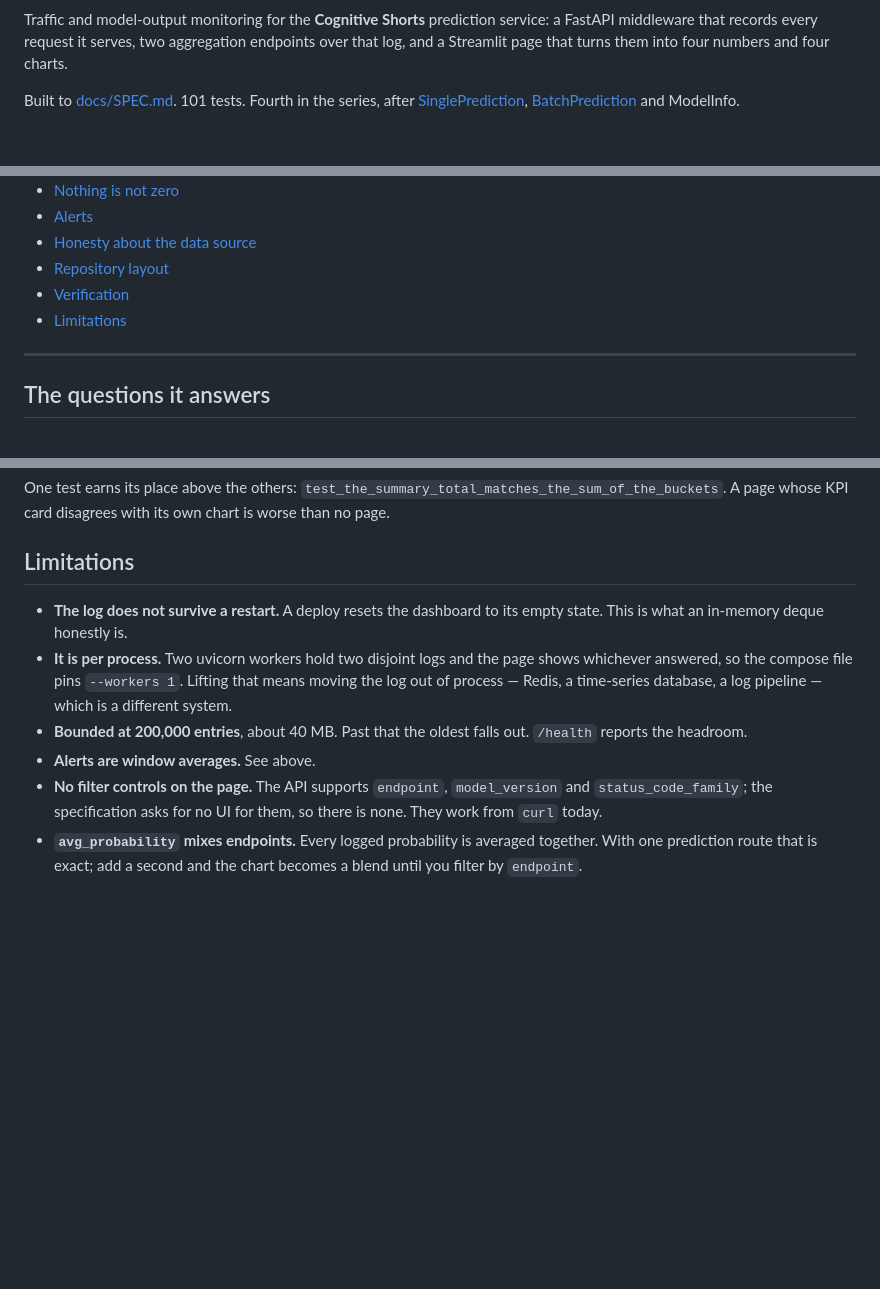
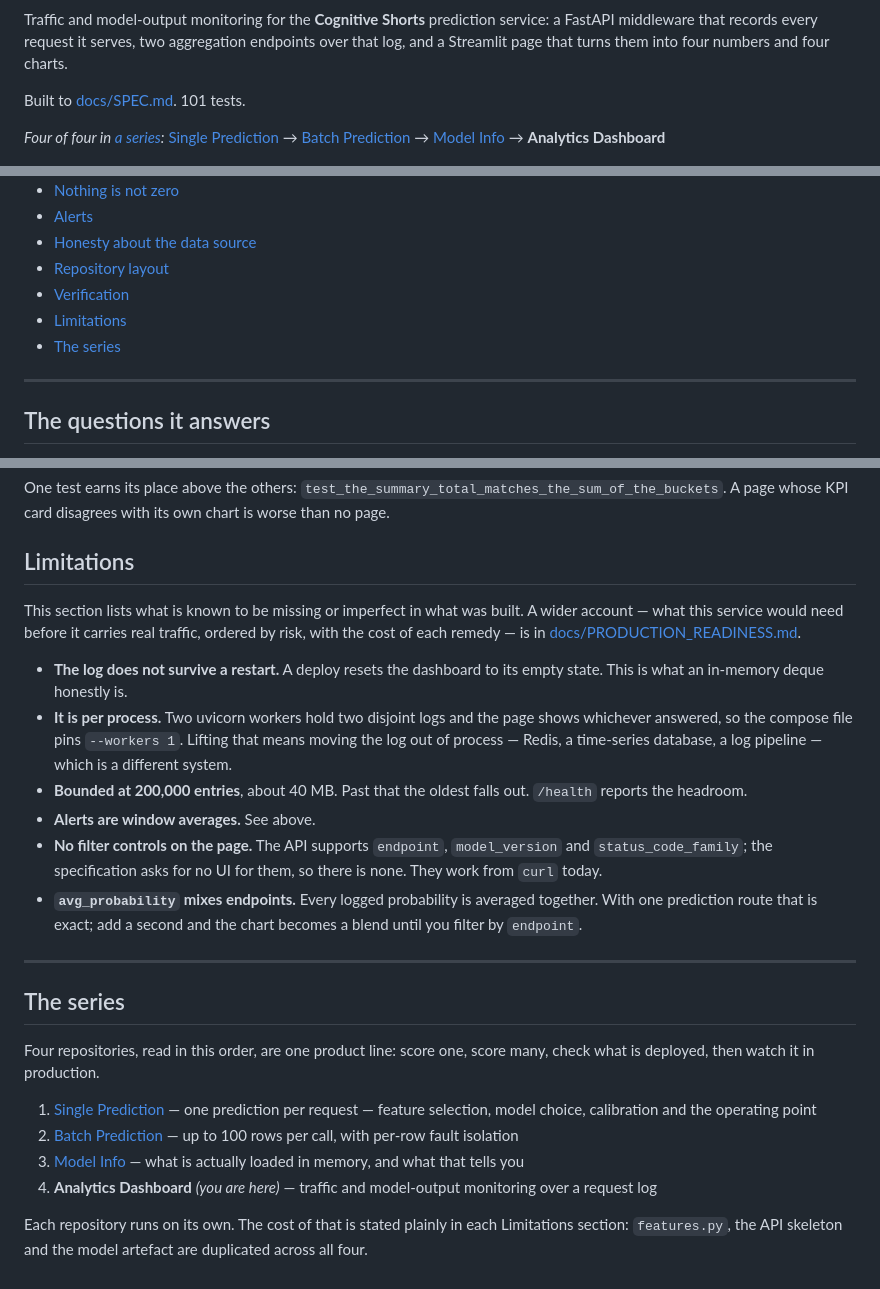
Before and after one commit to PSCRedefine/AnalyticsDashboard, a Markdown page: README.md, 3 parts joined by grey strips. GitHub-like rendering; blank space fills up the shorter version.

Commit message:
Link the four repositories as one series
Navigation only pointed backwards, and the reference to ModelInfo was the one
entry with no link. Also cites the readiness review.

```diff
--- a/README.md
+++ b/README.md
@@ -6,8 +8,8 @@ aggregation endpoints over that log, and a Streamlit page that turns them into
 four numbers and four charts.
 
 Built to [docs/SPEC.md](docs/SPEC.md). 101 tests.
-Fourth in the series, after [SinglePrediction](https://github.com/PSCRedefine/SinglePrediction),
-[BatchPrediction](https://github.com/PSCRedefine/BatchPrediction) and ModelInfo.
+
+*Four of four in [a series](#the-series):*  [Single Prediction](https://github.com/PSCRedefine/SinglePrediction) → [Batch Prediction](https://github.com/PSCRedefine/BatchPrediction) → [Model Info](https://github.com/PSCRedefine/ModelInfo) → **Analytics Dashboard**
 
 ![Analytics Dashboard](image/ui_analytics_dashboard.png)
 
@@ -24,6 +26,7 @@ Fourth in the series, after [SinglePrediction](https://github.com/PSCRedefine/Si
 - [Repository layout](#repository-layout)
 - [Verification](#verification)
 - [Limitations](#limitations)
+- [The series](#the-series)
 
 ---
 
@@ -208,6 +212,11 @@ disagrees with its own chart is worse than no page.
 
 ## Limitations
 
+This section lists what is known to be missing or imperfect in what was built.
+A wider account — what this service would need before it carries real traffic,
+ordered by risk, with the cost of each remedy — is in
+[docs/PRODUCTION_READINESS.md](docs/PRODUCTION_READINESS.md).
+
 - **The log does not survive a restart.** A deploy resets the dashboard to its
   empty state. This is what an in-memory deque honestly is.
 - **It is per process.** Two uvicorn workers hold two disjoint logs and the page
@@ -223,3 +232,19 @@ disagrees with its own chart is worse than no page.
 - **`avg_probability` mixes endpoints.** Every logged probability is averaged
   together. With one prediction route that is exact; add a second and the chart
   becomes a blend until you filter by `endpoint`.
+
+---
+
+## The series
+
+Four repositories, read in this order, are one product line: score one, score
+many, check what is deployed, then watch it in production.
+
+1. [Single Prediction](https://github.com/PSCRedefine/SinglePrediction) — one prediction per request — feature selection, model choice, calibration and the operating point
+2. [Batch Prediction](https://github.com/PSCRedefine/BatchPrediction) — up to 100 rows per call, with per-row fault isolation
+3. [Model Info](https://github.com/PSCRedefine/ModelInfo) — what is actually loaded in memory, and what that tells you
+4. **Analytics Dashboard** *(you are here)* — traffic and model-output monitoring over a request log
+
+Each repository runs on its own. The cost of that is stated plainly in each
+Limitations section: `features.py`, the API skeleton and the model artefact
+are duplicated across all four.
```
Also changed, not shown: other parts of README.md (+3 -0 lines).
